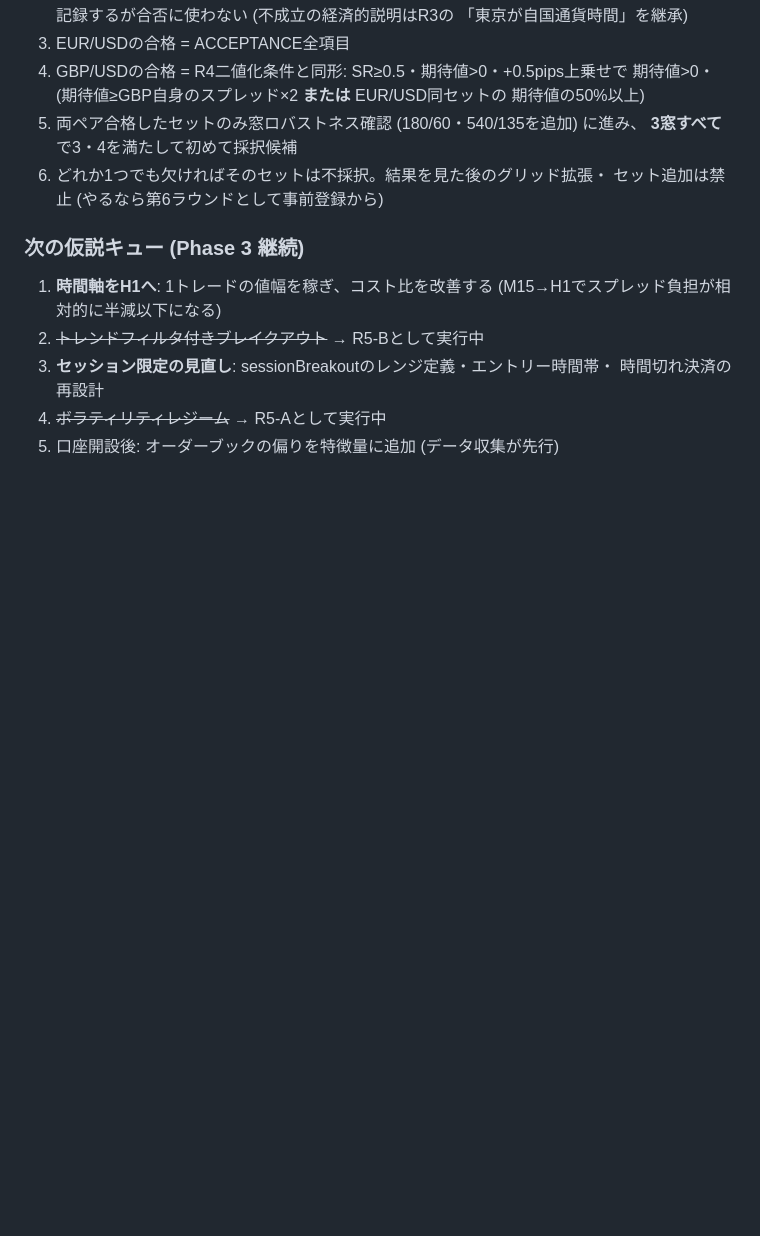
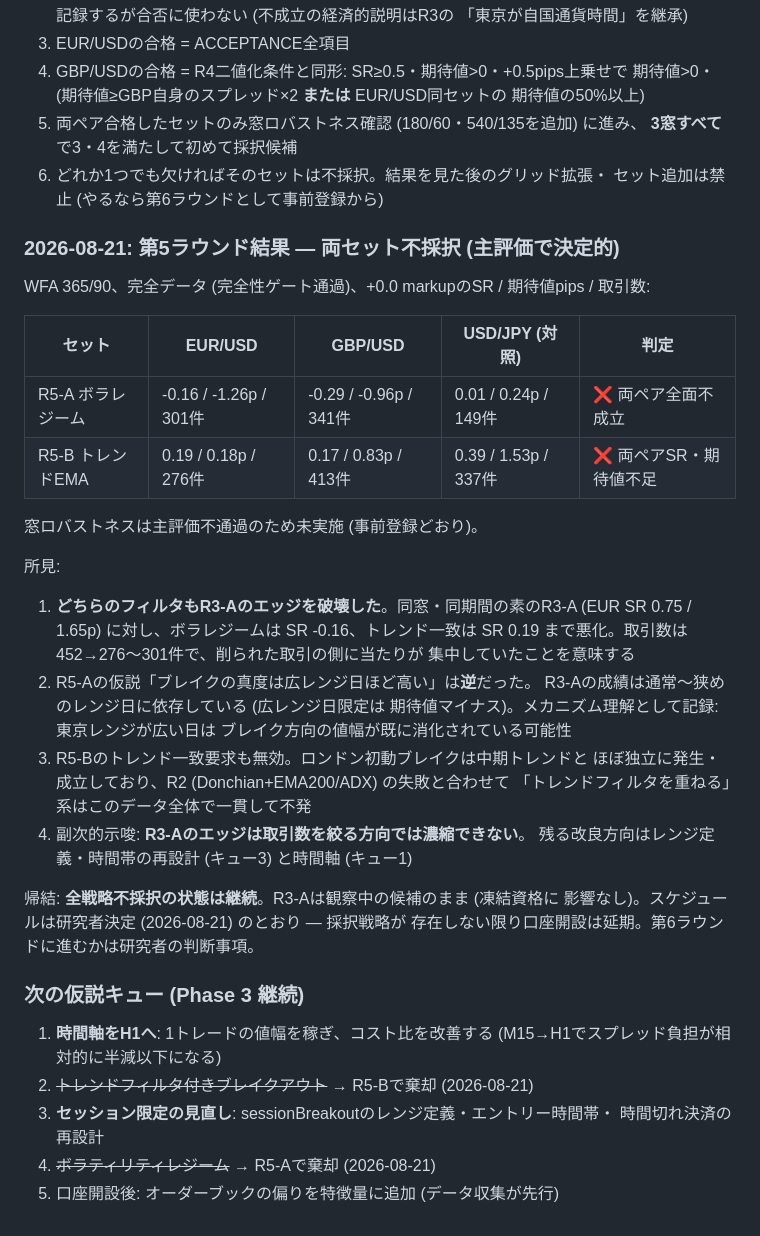
Before and after one commit to khosokai/fx-trading, a Markdown page: docs/research.md, the part around the change. Drawn GitHub-style; blank space fills up the shorter version.

Commit message:
研究第5ラウンド結果: 両セット不採択 — フィルタはR3-Aのエッジを破壊
R5-A (ボラレジーム): EUR SR -0.16/-1.26p、GBP -0.29/-0.96p — 全面不成立。
仮説は逆で、R3-Aの当たりは通常〜狭レンジ日に集中していた。
R5-B (トレンドEMA): EUR 0.19/0.18p、GBP 0.17/0.83p — SR・期待値とも不足。
R2と合わせ、トレンドフィルタ系はこのデータで一貫して不発。

全戦略不採択の状態継続。R3-Aは観察中の候補のまま。仮説キュー2・4を棄却済みに更新。

Co-Authored-By: Claude Fable 5 <noreply@anthropic.com>

```diff
--- a/docs/research.md
+++ b/docs/research.md
@@ -426,12 +426,43 @@ p50=+2.06p (30件窓はノイズが大きく、p20を「常時上回る」要求
 6. どれか1つでも欠ければそのセットは不採択。結果を見た後のグリッド拡張・
    セット追加は禁止 (やるなら第6ラウンドとして事前登録から)
 
+### 2026-08-21: 第5ラウンド結果 — 両セット不採択 (主評価で決定的)
+
+WFA 365/90、完全データ (完全性ゲート通過)、+0.0 markupのSR / 期待値pips / 取引数:
+
+| セット | EUR/USD | GBP/USD | USD/JPY (対照) | 判定 |
+|---|---|---|---|---|
+| R5-A ボラレジーム | -0.16 / -1.26p / 301件 | -0.29 / -0.96p / 341件 | 0.01 / 0.24p / 149件 | ❌ 両ペア全面不成立 |
+| R5-B トレンドEMA | 0.19 / 0.18p / 276件 | 0.17 / 0.83p / 413件 | 0.39 / 1.53p / 337件 | ❌ 両ペアSR・期待値不足 |
+
+窓ロバストネスは主評価不通過のため未実施 (事前登録どおり)。
+
+所見:
+
+1. **どちらのフィルタもR3-Aのエッジを破壊した**。同窓・同期間の素のR3-A
+   (EUR SR 0.75 / 1.65p) に対し、ボラレジームは SR -0.16、トレンド一致は
+   SR 0.19 まで悪化。取引数は452→276〜301件で、削られた取引の側に当たりが
+   集中していたことを意味する
+2. R5-Aの仮説「ブレイクの真度は広レンジ日ほど高い」は**逆**だった。
+   R3-Aの成績は通常〜狭めのレンジ日に依存している (広レンジ日限定は
+   期待値マイナス)。メカニズム理解として記録: 東京レンジが広い日は
+   ブレイク方向の値幅が既に消化されている可能性
+3. R5-Bのトレンド一致要求も無効。ロンドン初動ブレイクは中期トレンドと
+   ほぼ独立に発生・成立しており、R2 (Donchian+EMA200/ADX) の失敗と合わせて
+   「トレンドフィルタを重ねる」系はこのデータ全体で一貫して不発
+4. 副次的示唆: **R3-Aのエッジは取引数を絞る方向では濃縮できない**。
+   残る改良方向はレンジ定義・時間帯の再設計 (キュー3) と時間軸 (キュー1)
+
+帰結: **全戦略不採択の状態は継続**。R3-Aは観察中の候補のまま (凍結資格に
+影響なし)。スケジュールは研究者決定 (2026-08-21) のとおり — 採択戦略が
+存在しない限り口座開設は延期。第6ラウンドに進むかは研究者の判断事項。
+
 ### 次の仮説キュー (Phase 3 継続)
 
 1. **時間軸をH1へ**: 1トレードの値幅を稼ぎ、コスト比を改善する
    (M15→H1でスプレッド負担が相対的に半減以下になる)
-2. ~~トレンドフィルタ付きブレイクアウト~~ → R5-Bとして実行中
+2. ~~トレンドフィルタ付きブレイクアウト~~ → R5-Bで棄却 (2026-08-21)
 3. **セッション限定の見直し**: sessionBreakoutのレンジ定義・エントリー時間帯・
    時間切れ決済の再設計
-4. ~~ボラティリティレジーム~~ → R5-Aとして実行中
+4. ~~ボラティリティレジーム~~ → R5-Aで棄却 (2026-08-21)
 5. 口座開設後: オーダーブックの偏りを特徴量に追加 (データ収集が先行)
```
